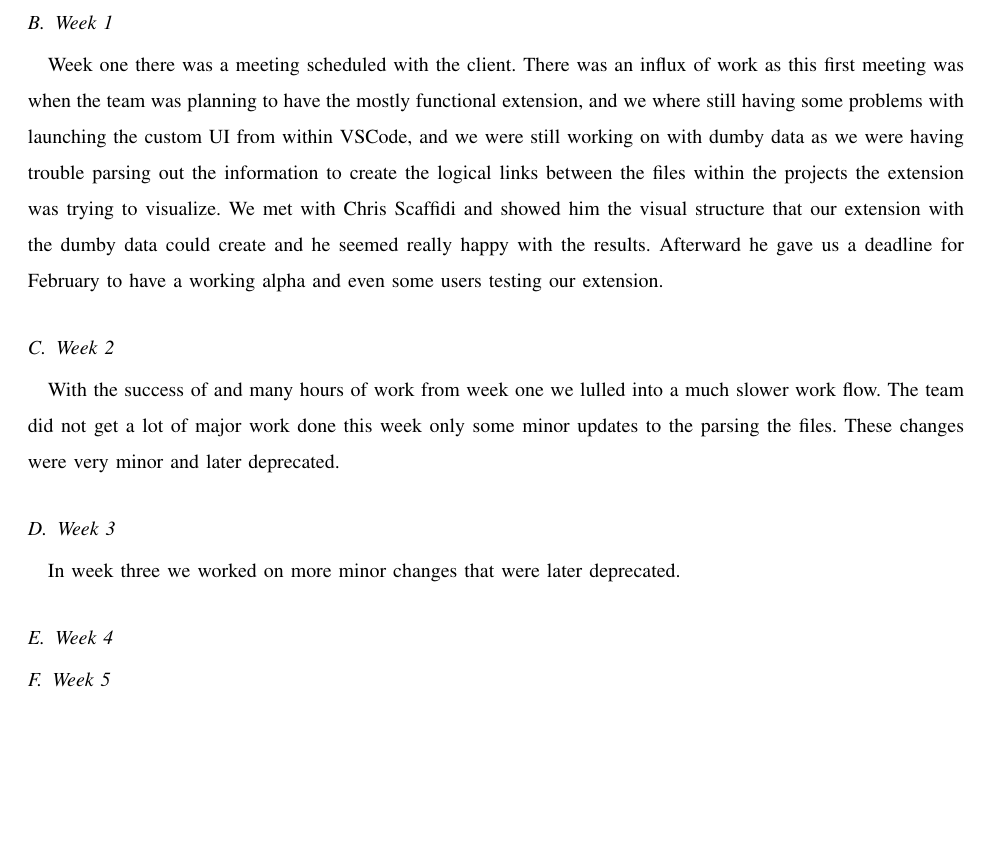
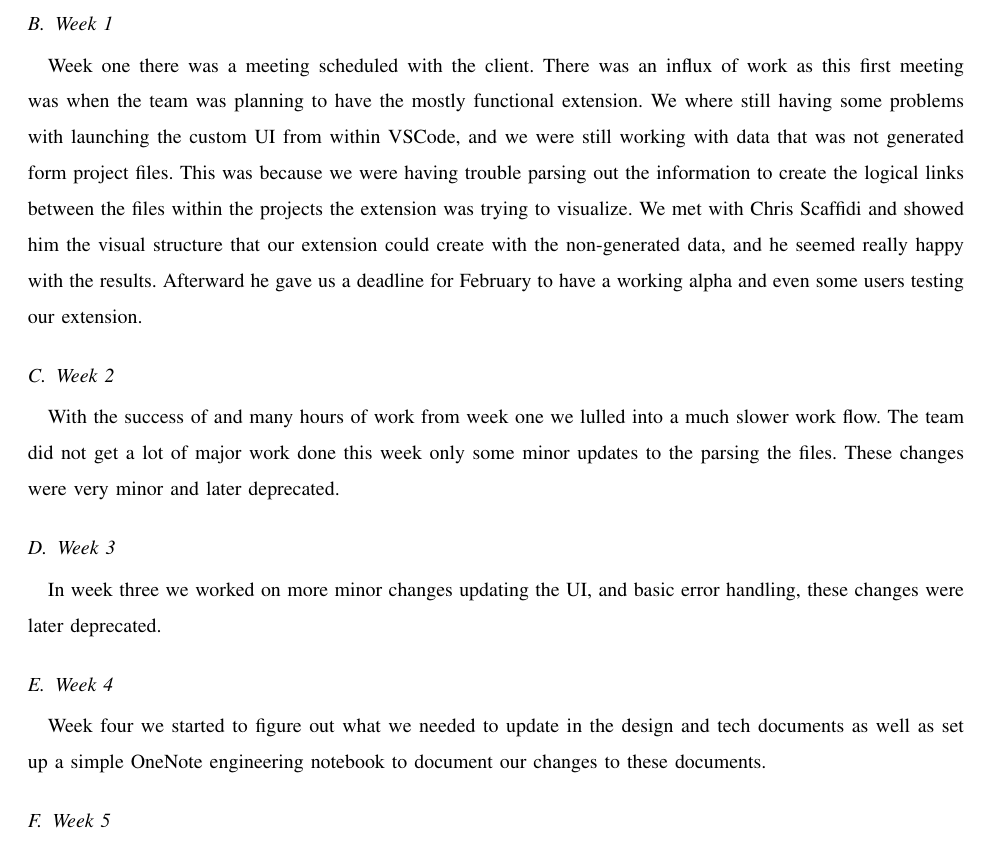
Before and after one commit to slichlyter12/Postal, a LaTeX paper (ProgressReportMidWinter/progress-report-team38.tex): part of page 9 of 12, cut so that both start at the same text, the shorter picture padded with empty space. Compiled offline with pdfLaTeX; a missing font is replaced by an installed copy or a similar font; a LaTeX package or settings file that is missing is left out.

Commit message:
added some more information to the weeks sections of the document

```diff
--- a/ProgressReportMidWinter/progress-report-team38.tex
+++ b/ProgressReportMidWinter/progress-report-team38.tex
@@ -313,8 +313,10 @@ while (my $anchor = $anchor_parser->get_tag('a')) {
 
 	\subsection{Week 1}
 	Week one there was a meeting scheduled with the client.
-	There was an influx of work as this first meeting was when the team was planning to have the mostly functional extension, and we where still having some problems with launching the custom UI from within VSCode, and we were still working on with dumby data as we were having trouble parsing out the information to create the logical links between the files within the projects the extension was trying to visualize.
-	We met with Chris Scaffidi and showed him the visual structure that our extension with the dumby data could create and he seemed really happy with the results.
+	There was an influx of work as this first meeting was when the team was planning to have the mostly functional extension.
+	We where still having some problems with launching the custom UI from within VSCode, and we were still working with data that was not generated form project files.
+	This was because we were having trouble parsing out the information to create the logical links between the files within the projects the extension was trying to visualize.
+	We met with Chris Scaffidi and showed him the visual structure that our extension could create with the non-generated data, and he seemed really happy with the results.
 	Afterward he gave us a deadline for February to have a working alpha and even some users testing our extension.
 
 	\subsection{Week 2}
@@ -323,10 +325,10 @@ while (my $anchor = $anchor_parser->get_tag('a')) {
 	These changes were very minor and later deprecated.
 
 	\subsection{Week 3}
-	In week three we worked on more minor changes that were later deprecated.
+	In week three we worked on more minor changes updating the UI, and basic error handling, these changes were later deprecated.
 
 	\subsection{Week 4}
-
+	Week four we started to figure out what we needed to update in the design and tech documents as well as set up a simple OneNote engineering notebook to document our changes to these documents.
 
 	\subsection{Week 5}
 	Week five we worked on redoing our tech and design document.
```
Also changed, not shown: ProgressReportMidWinter/progress-report-team38.tex (2 more changed lines).
